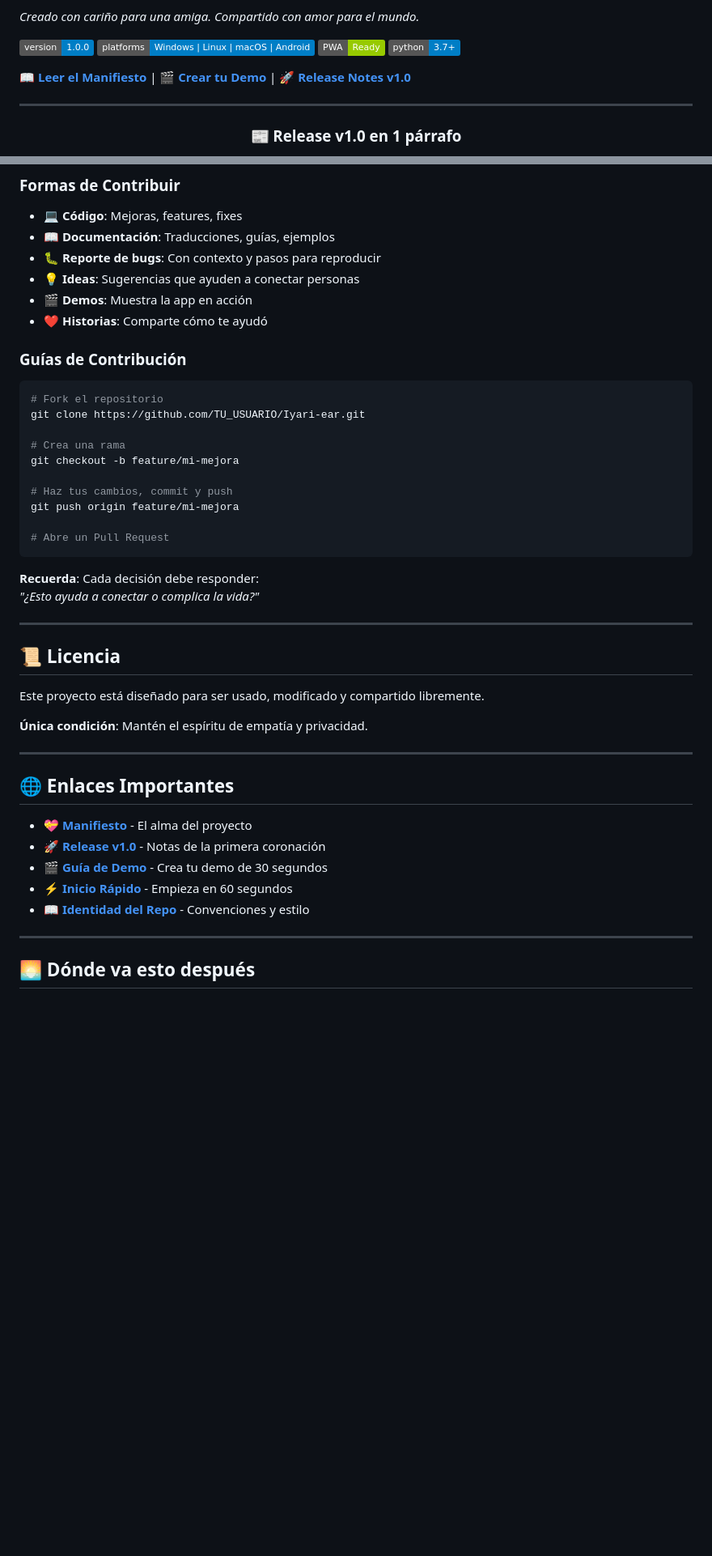
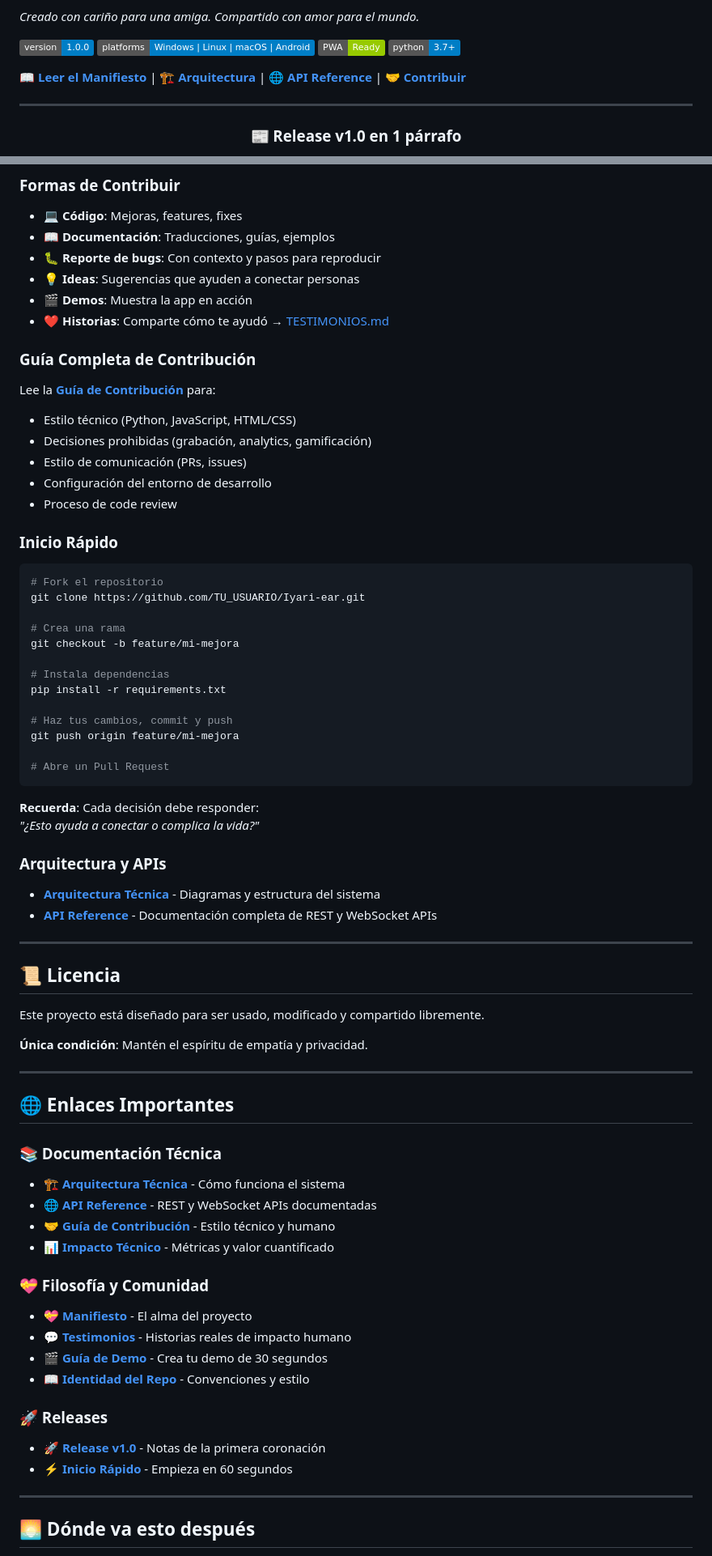
Before and after one commit to Blackmvmba88/Iyari-ear, a Markdown page: README.md, 2 parts joined by grey strips. Shown at 81% size. Drawn GitHub-style; badges without logos; blank space fills up the shorter version.

Commit message:
Update README with links to all new documentation
Co-authored-by: Blackmvmba88 <213042059+Blackmvmba88@users.noreply.github.com>

````diff
--- a/README.md
+++ b/README.md
@@ -14,7 +14,7 @@
 [![PWA Ready](https://img.shields.io/badge/PWA-Ready-green)]()
 [![Python](https://img.shields.io/badge/python-3.7+-blue)]()
 
-📖 **[Leer el Manifiesto](./MANIFIESTO.md)** | 🎬 **[Crear tu Demo](./GUIA_DEMO.md)** | 🚀 **[Release Notes v1.0](./RELEASE_NOTES_v1.0.md)**
+📖 **[Leer el Manifiesto](./MANIFIESTO.md)** | 🏗️ **[Arquitectura](./ARCHITECTURE.md)** | 🌐 **[API Reference](./API.md)** | 🤝 **[Contribuir](./CONTRIBUTING.md)**
 
 ---
 
@@ -630,9 +630,18 @@ Este proyecto vive de la comunidad.
 - 🐛 **Reporte de bugs**: Con contexto y pasos para reproducir
 - 💡 **Ideas**: Sugerencias que ayuden a conectar personas
 - 🎬 **Demos**: Muestra la app en acción
-- ❤️ **Historias**: Comparte cómo te ayudó
+- ❤️ **Historias**: Comparte cómo te ayudó → [TESTIMONIOS.md](./TESTIMONIOS.md)
 
-### Guías de Contribución
+### Guía Completa de Contribución
+
+Lee la **[Guía de Contribución](./CONTRIBUTING.md)** para:
+- Estilo técnico (Python, JavaScript, HTML/CSS)
+- Decisiones prohibidas (grabación, analytics, gamificación)
+- Estilo de comunicación (PRs, issues)
+- Configuración del entorno de desarrollo
+- Proceso de code review
+
+### Inicio Rápido
 
 ```bash
 # Fork el repositorio
@@ -640,6 +649,9 @@ git clone https://github.com/TU_USUARIO/Iyari-ear.git
 
 # Crea una rama
 git checkout -b feature/mi-mejora
+
+# Instala dependencias
+pip install -r requirements.txt
 
 # Haz tus cambios, commit y push
 git push origin feature/mi-mejora
@@ -649,6 +661,11 @@ git push origin feature/mi-mejora
 
 **Recuerda**: Cada decisión debe responder:
 *"¿Esto ayuda a conectar o complica la vida?"*
+
+### Arquitectura y APIs
+
+- **[Arquitectura Técnica](./ARCHITECTURE.md)** - Diagramas y estructura del sistema
+- **[API Reference](./API.md)** - Documentación completa de REST y WebSocket APIs
 
 ---
 
@@ -662,11 +679,24 @@ Este proyecto está diseñado para ser usado, modificado y compartido libremente
 
 ## 🌐 Enlaces Importantes
 
+### 📚 Documentación Técnica
+
+- 🏗️ **[Arquitectura Técnica](./ARCHITECTURE.md)** - Cómo funciona el sistema
+- 🌐 **[API Reference](./API.md)** - REST y WebSocket APIs documentadas
+- 🤝 **[Guía de Contribución](./CONTRIBUTING.md)** - Estilo técnico y humano
+- 📊 **[Impacto Técnico](./IMPACT.md)** - Métricas y valor cuantificado
+
+### 💝 Filosofía y Comunidad
+
 - 💝 **[Manifiesto](./MANIFIESTO.md)** - El alma del proyecto
+- 💬 **[Testimonios](./TESTIMONIOS.md)** - Historias reales de impacto humano
+- 🎬 **[Guía de Demo](./GUIA_DEMO.md)** - Crea tu demo de 30 segundos
+- 📖 **[Identidad del Repo](./GUIA_IDENTIDAD_REPO.md)** - Convenciones y estilo
+
+### 🚀 Releases
+
 - 🚀 **[Release v1.0](./RELEASE_NOTES_v1.0.md)** - Notas de la primera coronación
-- 🎬 **[Guía de Demo](./GUIA_DEMO.md)** - Crea tu demo de 30 segundos
 - ⚡ **[Inicio Rápido](./INICIO_RAPIDO.md)** - Empieza en 60 segundos
-- 📖 **[Identidad del Repo](./GUIA_IDENTIDAD_REPO.md)** - Convenciones y estilo
 
 ---
 
````
